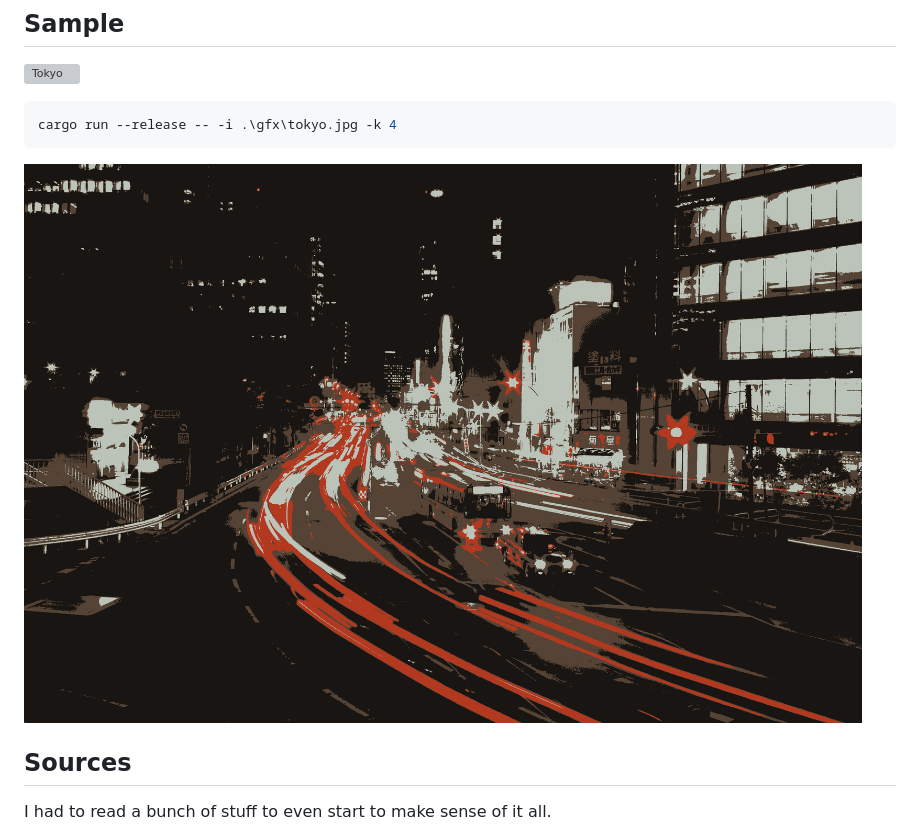
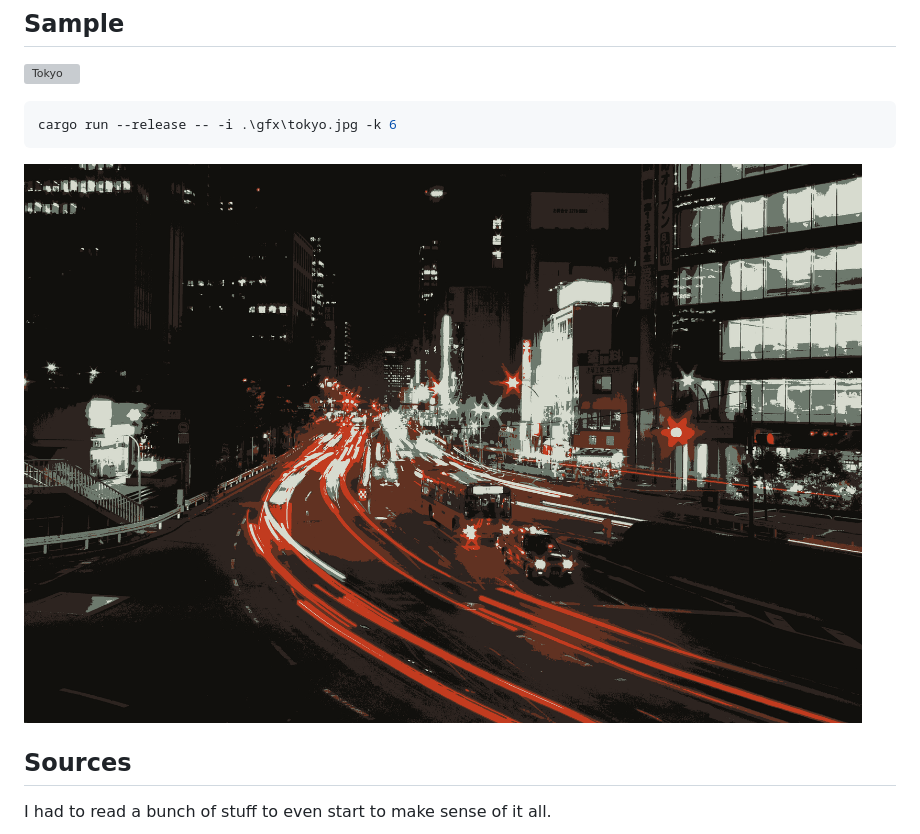
Before and after one commit to redwarp/kmeans-gpu, a Markdown page: README.md, the part around the change. Drawn GitHub-style; pictures changed too: gfx/tokyo-lab-k4.png (deleted), gfx/tokyo-lab-k6.png (added); grey boxes are pictures that could not be loaded.

Commit message:
Update exemple

````diff
--- a/README.md
+++ b/README.md
@@ -17,10 +17,10 @@ As this loads an image as a texture to your graphic cards, it also comes with so
 ![Tokyo](gfx/tokyo.jpg)
 
 ```rust
-cargo run --release -- -i .\gfx\tokyo.jpg -k 4
+cargo run --release -- -i .\gfx\tokyo.jpg -k 6
 ```
 
-![Tokyo with k=4](gfx/tokyo-lab-k4.png)
+![Tokyo with k=4](gfx/tokyo-lab-k6.png)
 
 ## Sources
 
````
